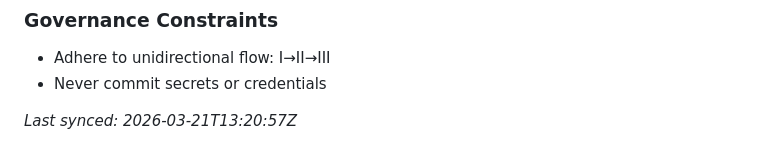
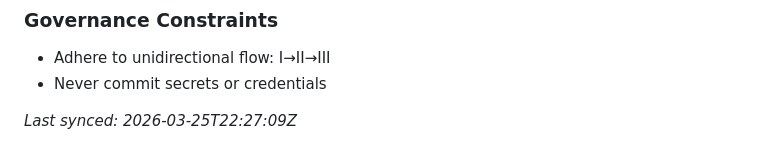
Before and after one commit to organvm-ii-poiesis/chthon-oneiros, a Markdown page: AGENTS.md, the part around the change. Rendered like a GitHub page.

```diff
--- a/AGENTS.md
+++ b/AGENTS.md
@@ -59,5 +59,5 @@ This repo participates in the **ORGAN-II (Art)** swarm.
 - Adhere to unidirectional flow: I→II→III
 - Never commit secrets or credentials
 
-*Last synced: 2026-03-21T13:20:57Z*
+*Last synced: 2026-03-25T22:27:09Z*
 <!-- ORGANVM:AUTO:END -->
```
Also changed, not shown: GEMINI.md (+20 -20 lines).
